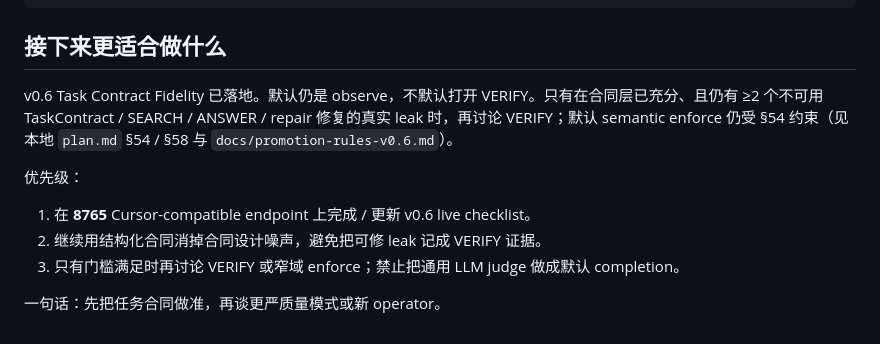
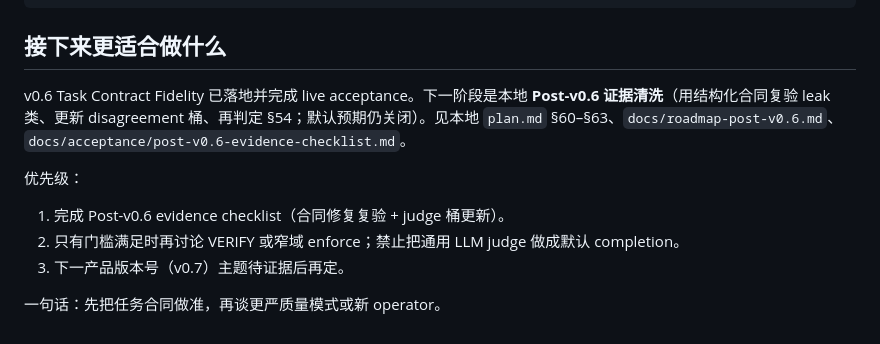
Before and after one commit to ingeniousfrog/Heuriva, a Markdown page: README-CN.md, the part around the change. Rendered like a GitHub page.

```diff
--- a/README-CN.md
+++ b/README-CN.md
@@ -315,12 +315,12 @@ HEURIVA_RUN_LIVE_SEARCH_TESTS=1 .venv/bin/pytest tests/live/test_live_search.py
 
 ## 接下来更适合做什么
 
-v0.6 Task Contract Fidelity 已落地。默认仍是 observe，不默认打开 VERIFY。只有在合同层已充分、且仍有 ≥2 个不可用 TaskContract / SEARCH / ANSWER / repair 修复的真实 leak 时，再讨论 VERIFY；默认 semantic enforce 仍受 §54 约束（见本地 `plan.md` §54 / §58 与 `docs/promotion-rules-v0.6.md`）。
+v0.6 Task Contract Fidelity 已落地并完成 live acceptance。下一阶段是本地 **Post-v0.6 证据清洗**（用结构化合同复验 leak 类、更新 disagreement 桶、再判定 §54；默认预期仍关闭）。见本地 `plan.md` §60–§63、`docs/roadmap-post-v0.6.md`、`docs/acceptance/post-v0.6-evidence-checklist.md`。
 
 优先级：
 
-1. 在 **8765** Cursor-compatible endpoint 上完成 / 更新 v0.6 live checklist。
-2. 继续用结构化合同消掉合同设计噪声，避免把可修 leak 记成 VERIFY 证据。
-3. 只有门槛满足时再讨论 VERIFY 或窄域 enforce；禁止把通用 LLM judge 做成默认 completion。
+1. 完成 Post-v0.6 evidence checklist（合同修复复验 + judge 桶更新）。
+2. 只有门槛满足时再讨论 VERIFY 或窄域 enforce；禁止把通用 LLM judge 做成默认 completion。
+3. 下一产品版本号（v0.7）主题待证据后再定。
 
 一句话：先把任务合同做准，再谈更严质量模式或新 operator。
```
Also changed, not shown: README.md (+5 -5 lines).
